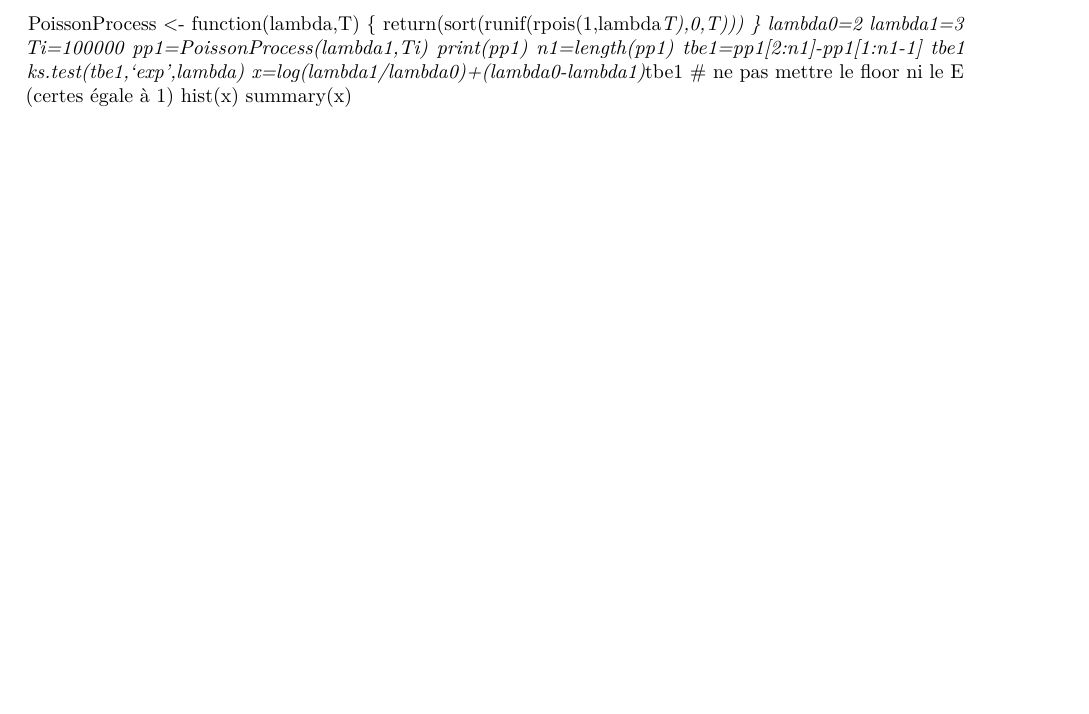
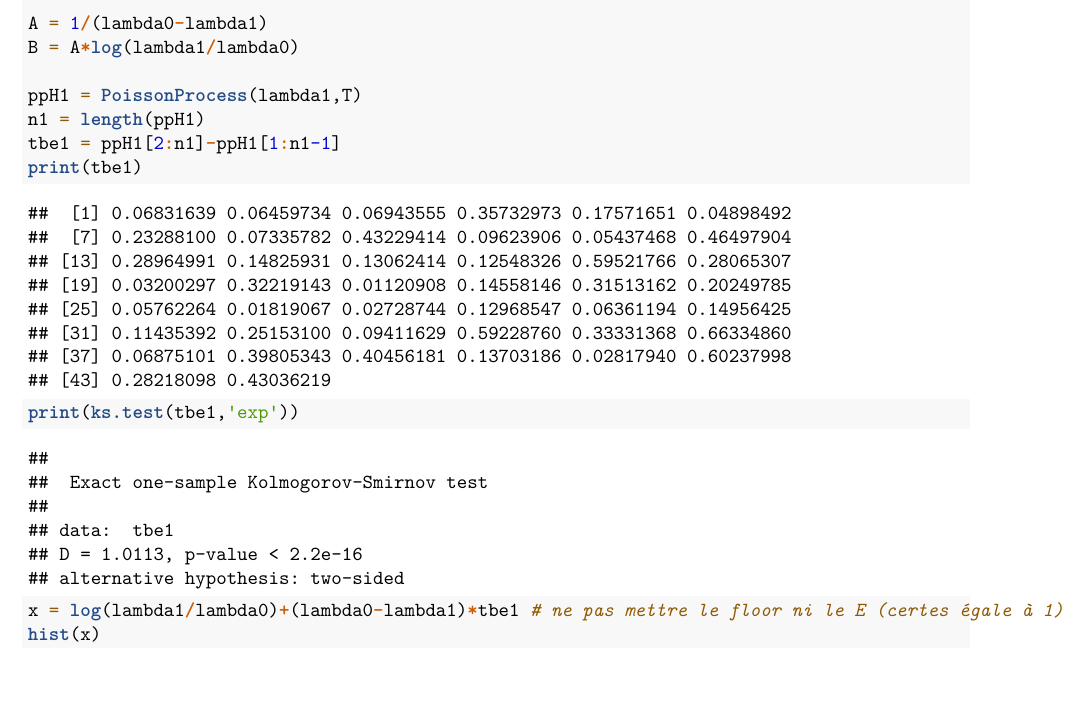
Before and after one commit to Paul-Corbalan/Scan-Statistics-Project-4Y-INSA, an R Markdown document (Comparaison_of_methods.rmd): part of page 5 of 5 before the commit and part of page 5 of 7 after it, cut at the place of the change, the shorter picture padded with empty space. Rendered offline with R 4.5, knitr and Pandoc, then LaTeX, with nearby package versions; code that draws random numbers runs with fixed seeds of ours; some code elsewhere in the file could not run offline.

Commit message:
Update of distribtion via MC

```diff
--- a/Comparaison_of_methods.rmd
+++ b/Comparaison_of_methods.rmd
@@ -192,18 +193,13 @@ LS_H0
 # distribtion des scores via MC
 # Nb seq. pp -> Nb seq. tbe -> dist. tbe (vérif) + Nb seq. Scores -> distr scores
 
-PoissonProcess <- function(lambda,T) {
-return(sort(runif(rpois(1,lambda*T),0,T)))
-}
-lambda0=2
-lambda1=3
-Ti=100000
-pp1=PoissonProcess(lambda1,Ti)
-print(pp1)
-n1=length(pp1)
-tbe1=pp1[2:n1]-pp1[1:n1-1]
-tbe1
-ks.test(tbe1,'exp',lambda)
-x=log(lambda1/lambda0)+(lambda0-lambda1)*tbe1 # ne pas mettre le floor ni le E (certes égale à 1)
+A = 1/(lambda0-lambda1)
+B = A*log(lambda1/lambda0)
+
+ppH1 = PoissonProcess(lambda1,T)
+n1 = length(ppH1)
+tbe1 = ppH1[2:n1]-ppH1[1:n1-1]
+print(tbe1)
+print(ks.test(tbe1,'exp'))
+x = log(lambda1/lambda0)+(lambda0-lambda1)*tbe1 # ne pas mettre le floor ni le E (certes égale à 1)
 hist(x)
-summary(x)
```
Also changed, not shown: Comparaison_of_methods.rmd (23 more changed lines).
